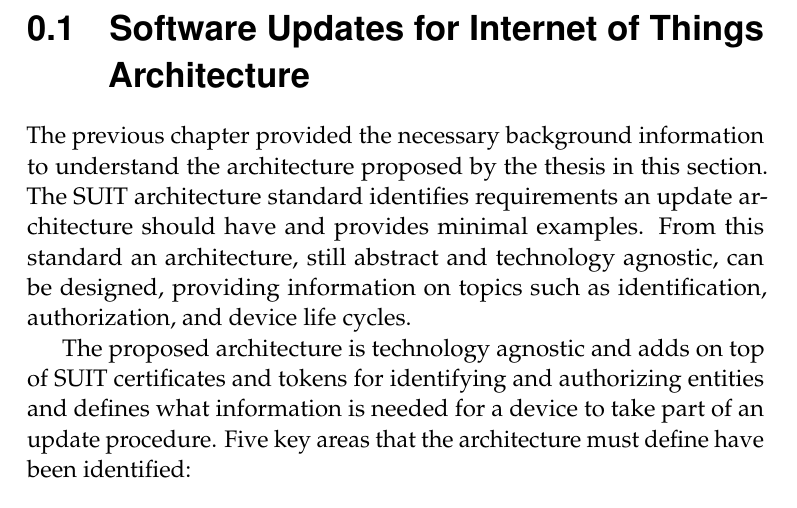
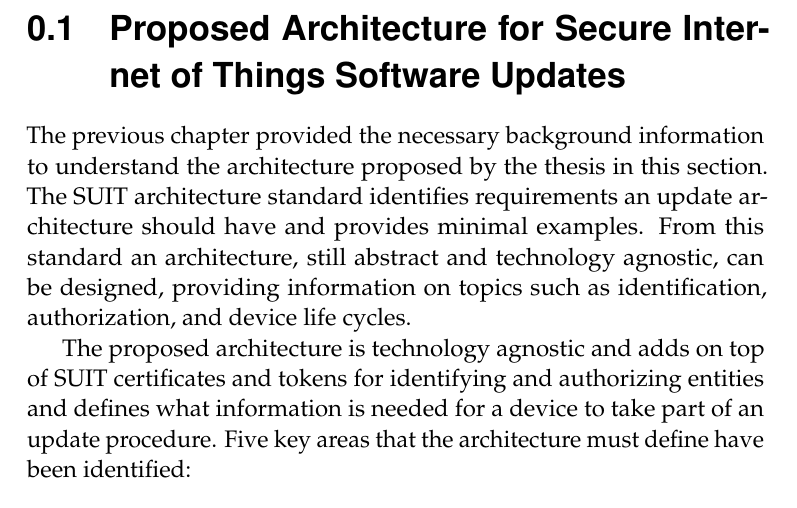
Before and after one commit to SimonCarlson/thesis, a LaTeX document (transcript/3-method.tex): part of page 1 of 28, cut at the place of the change. Compiled offline with pdfLaTeX.

Commit message:
Changed architecture section title per Farhad's suggestion

```diff
--- a/transcript/3-method.tex
+++ b/transcript/3-method.tex
@@ -1,7 +1,7 @@
 \documentclass[0-thesis.tex]{subfiles}
 
 \begin{document}
-    \section{Software Updates for Internet of Things Architecture}
+    \section{Proposed Architecture for Secure Internet of Things Software Updates}
     \subfile{3-1-architecture.tex}
 
     \section{Internet of Things Update Life Cycle}
```
Also changed, not shown: transcript/0-thesis.pdf.
